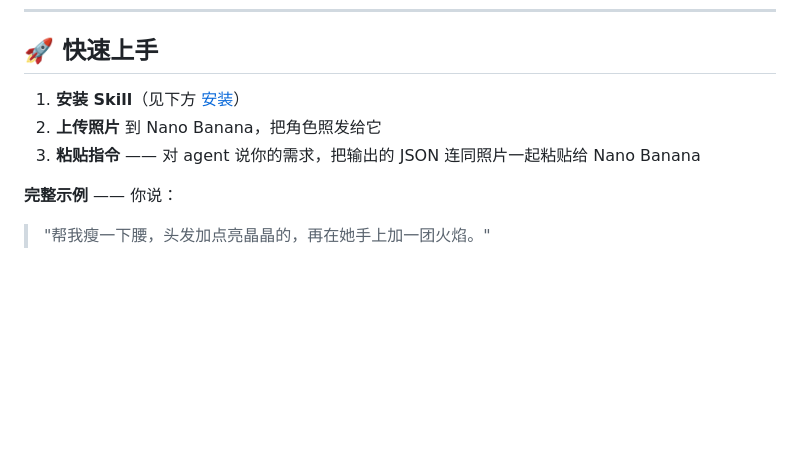
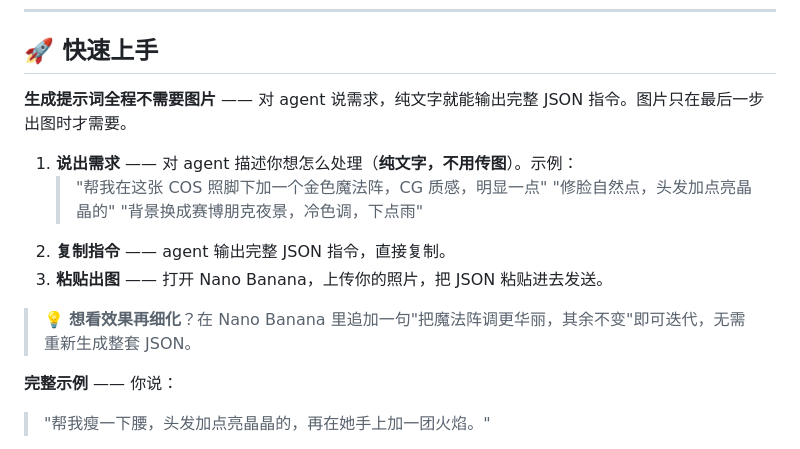
Before and after one commit to Couer869/cos-effect-prompt, a Markdown page: README.md, the part around the change. GitHub-like rendering; blank space fills up the shorter version.

Commit message:
docs: 明确"生成提示词无需图片"
快速上手改为纯文字即可生成 JSON 指令，
图片仅在最后 Nano Banana 出图步骤需要。

Co-Authored-By: Claude <noreply@anthropic.com>

```diff
--- a/README.md
+++ b/README.md
@@ -47,9 +47,16 @@ Nano Banana 是吃**自然语言**的图像模型，但"加个特效"这种模
 
 ## 🚀 快速上手
 
-1. **安装 Skill**（见下方 [安装](#安装)）
-2. **上传照片** 到 Nano Banana，把角色照发给它
-3. **粘贴指令** —— 对 agent 说你的需求，把输出的 JSON 连同照片一起粘贴给 Nano Banana
+**生成提示词全程不需要图片** —— 对 agent 说需求，纯文字就能输出完整 JSON 指令。图片只在最后一步出图时才需要。
+
+1. **说出需求** —— 对 agent 描述你想怎么处理（**纯文字，不用传图**）。示例：
+   > "帮我在这张 COS 照脚下加一个金色魔法阵，CG 质感，明显一点"
+   > "修脸自然点，头发加点亮晶晶的"
+   > "背景换成赛博朋克夜景，冷色调，下点雨"
+2. **复制指令** —— agent 输出完整 JSON 指令，直接复制。
+3. **粘贴出图** —— 打开 Nano Banana，上传你的照片，把 JSON 粘贴进去发送。
+
+> 💡 **想看效果再细化**？在 Nano Banana 里追加一句"把魔法阵调更华丽，其余不变"即可迭代，无需重新生成整套 JSON。
 
 **完整示例** —— 你说：
 
```
